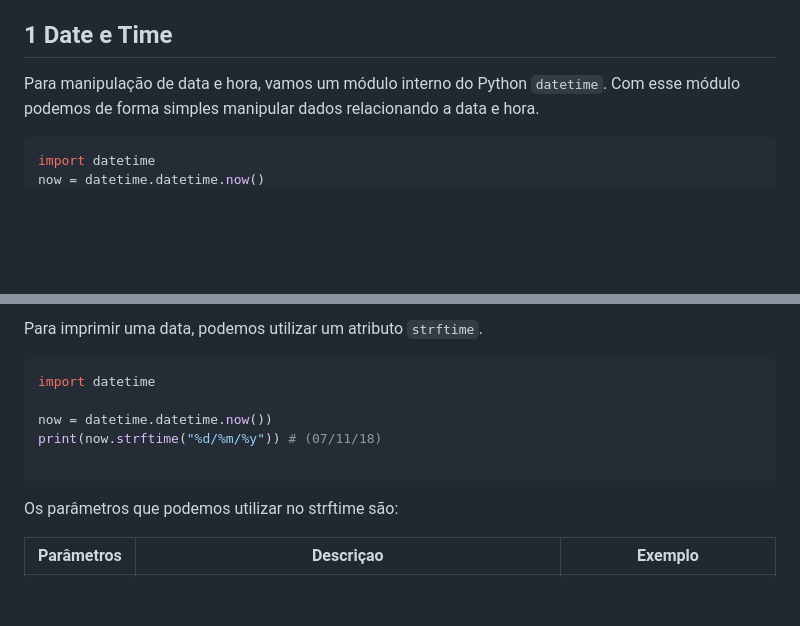
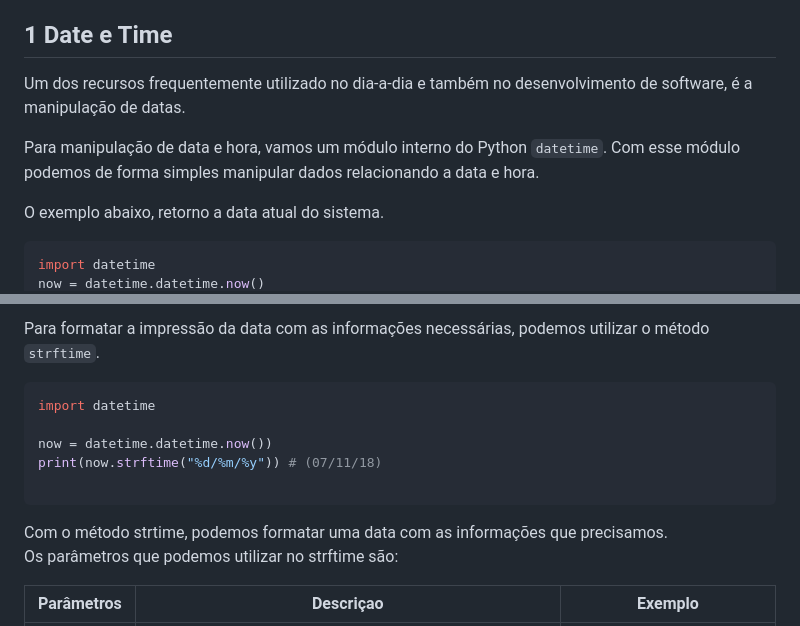
Before and after one commit to clodonil/Python-Fundamentals, a Markdown page: modulo3/README.md, 2 parts joined by grey strips. GitHub-like rendering; blank space fills up the shorter version.

````diff
--- a/modulo3/README.md
+++ b/modulo3/README.md
@@ -18,8 +18,11 @@ Neste módulo vamos desenvolver habilidade de persistir os dados tanto por aquiv
 > 7. [Lista de Exercício](#11-lista-de-exercício)
 
 ## 1 Date e Time
+Um dos recursos frequentemente utilizado no dia-a-dia e também no desenvolvimento de software, é a manipulação de datas.
+
 Para manipulação de data e hora, vamos um módulo interno do Python `datetime`. Com esse módulo podemos de forma simples manipular dados relacionando a data e hora.
 
+O exemplo abaixo, retorno a data atual do sistema.
 
 ```python
 import datetime
@@ -29,5 +31,5 @@ print(now)
 ```
-Para imprimir uma data, podemos utilizar um atributo `strftime`.
+Para formatar a impressão da data com as informações necessárias, podemos utilizar o método `strftime`.
 
 ```python
 import datetime
@@ -36,6 +38,7 @@ now = datetime.datetime.now())
 print(now.strftime("%d/%m/%y")) # (07/11/18)
 
 ```
+Com o método strtime, podemos formatar uma data com as informações que precisamos.
 Os parâmetros que podemos utilizar no strftime são:
 
 |Parâmetros |	Descriçao	|Exemplo|
````
Also changed, not shown: other parts of modulo3/README.md (+50 -7 lines), Imagens/google_evento.png (added).
